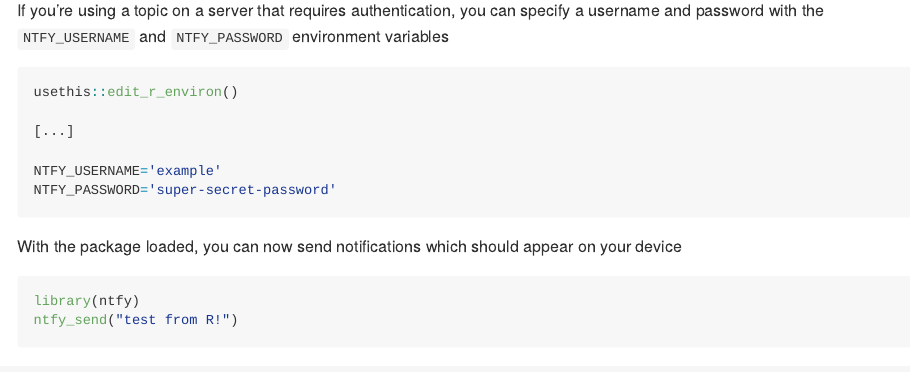
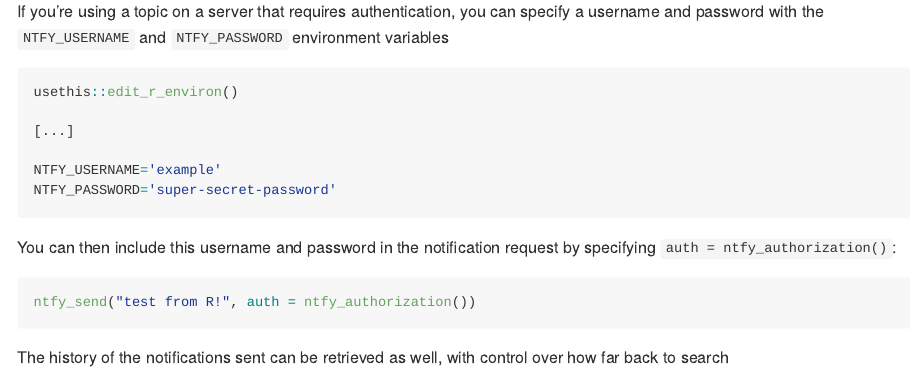
Before and after one commit to jonocarroll/ntfy, an R Markdown document (README.Rmd): the page in a window 1100 px wide, from 1110 px down before the commit and from 2790 px down after it, so that both start at the same text. Rendered offline with R 4.5, knitr and Pandoc, with nearby package versions; some code elsewhere in the file could not run offline.

Commit message:
Add example of authentication to README

````diff
--- a/README.Rmd
+++ b/README.Rmd
@@ -68,19 +68,6 @@ This can be confirmed with
 
 ```{r server}
 ntfy_server()
-```
-
-If you're using a topic on a server that requires authentication, you can
-specify a username and password with the `NTFY_USERNAME` and `NTFY_PASSWORD`
-environment variables
-
-```r
-usethis::edit_r_environ()
-
-[...]
-
-NTFY_USERNAME='example'
-NTFY_PASSWORD='super-secret-password'
 ```
 
 With the package loaded, you can now send notifications which should appear on
@@ -165,6 +152,26 @@ sends
 
 ```
 Process completed in 8.004s
+```
+
+If you're using a topic on a server that requires authentication, you can
+specify a username and password with the `NTFY_USERNAME` and `NTFY_PASSWORD`
+environment variables
+
+```r
+usethis::edit_r_environ()
+
+[...]
+
+NTFY_USERNAME='example'
+NTFY_PASSWORD='super-secret-password'
+```
+
+You can then include this username and password in the notification request by
+specifying `auth = ntfy_authorization()`:
+
+```r
+ntfy_send("test from R!", auth = ntfy_authorization())
 ```
 
 The history of the notifications sent can be retrieved as well, with control over how far back to search
````
Also changed, not shown: README.md.
